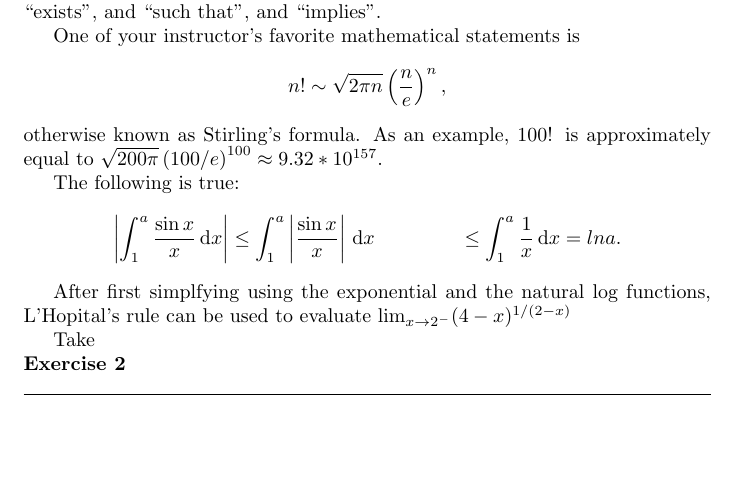
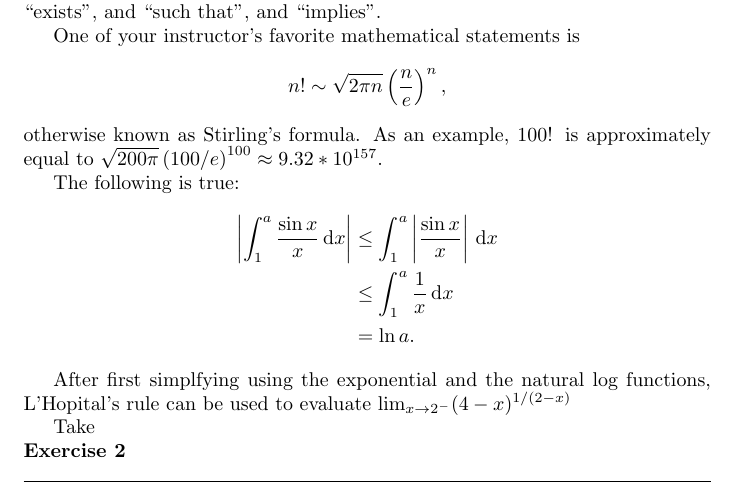
Before and after one commit to CameronFredrickson/Type-Setting-With-LaTeX, a LaTeX problem sheet (assignment2/assignment2.tex): part of the page, cut so that both start at the same text, the shorter picture padded with empty space. Compiled offline with pdfLaTeX.

Commit message:
properly aligned integral inequalities

```diff
--- a/assignment2/assignment2.tex
+++ b/assignment2/assignment2.tex
@@ -29,9 +29,9 @@ n! \sim \sqrt{2 \pi n} \left( \frac{n}{e} \right)^{n},
 \end{equation*} otherwise known as Stirling's formula. As an example,   100! is approximately equal to $ \sqrt{200 \pi} \left( 100/e \right)^{100} \approx 9.32 * 10^{157}.$
 
 The following is true: \begin{align*}
-\left| \int_1^a \frac{\sin{x}}{x} \ud x\right| & \leq \int_1^a \left|\frac{\sin{x}}{x}\right| \ud x
-& \leq \int_1^a \frac{1}{x} \ud x
-& = ln a.
+\left| \int_1^a \frac{\sin x}{x} \ud x\right| &\leq \int_1^a \left|\frac{\sin x}{x}\right| \ud x \\
+&\leq \int_1^a \frac{1}{x} \ud x \\
+&= \ln a.
 \end{align*}
 
 After first simplfying using the exponential and the natural log functions, L'Hopital's rule can be used to evaluate $ \lim_{x \to 2^-} (4-x)^{1/(2-x)}$% add acent over o in Hospital
```
Also changed, not shown: assignment2/assignment2.pdf.
